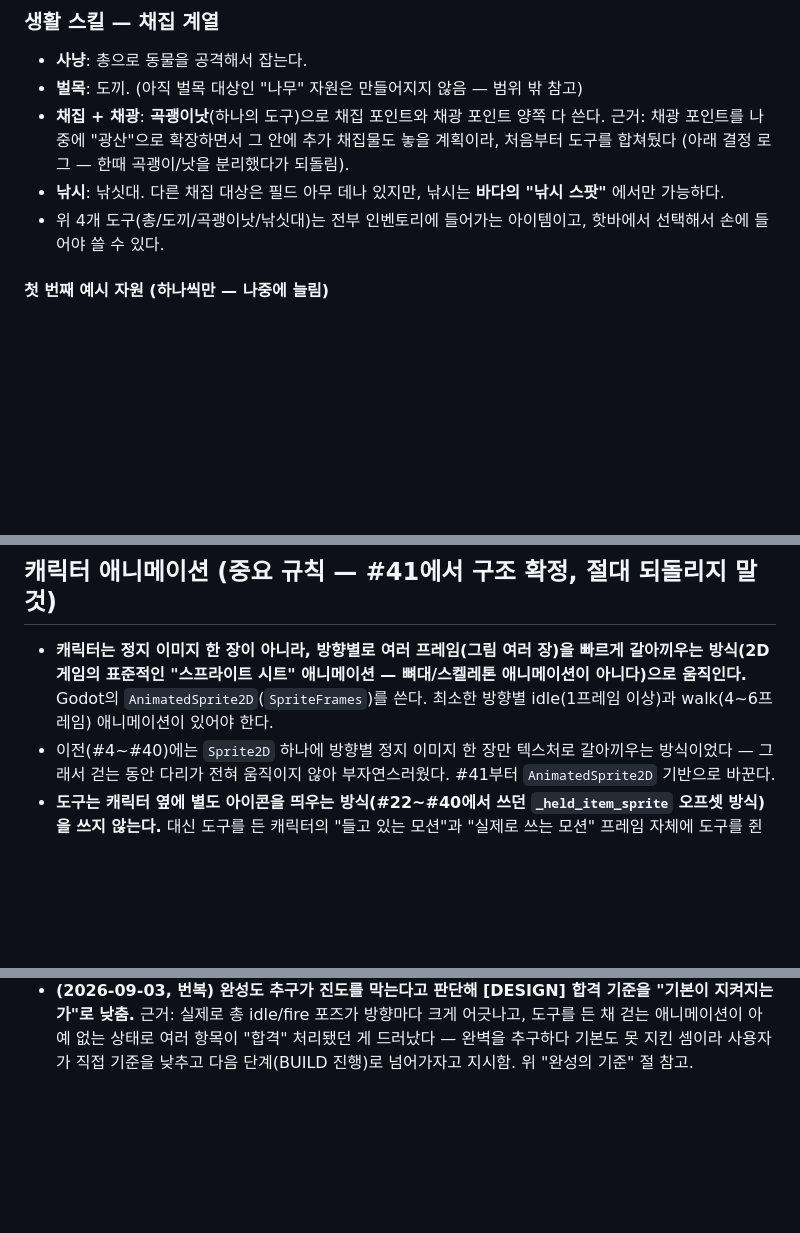
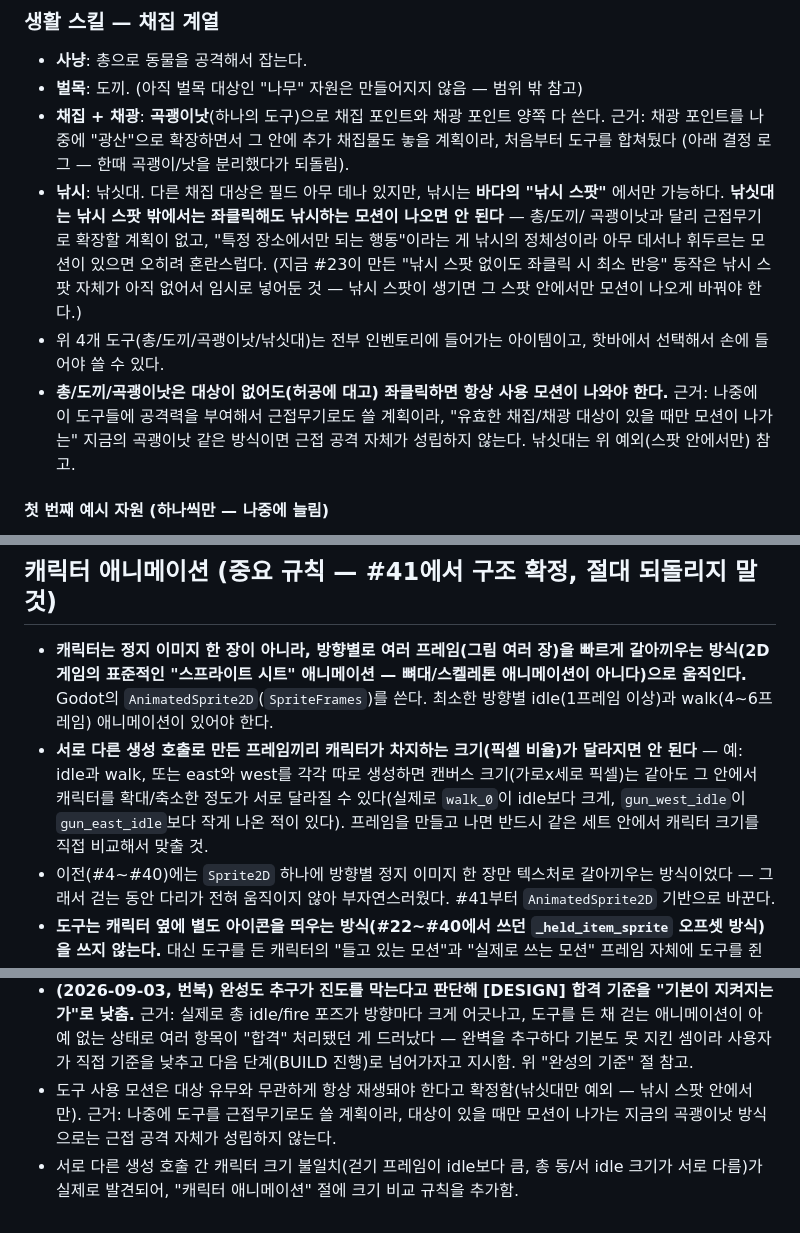
Before and after one commit to kimtuna/life_game, a Markdown page: docs/DESIGN.md, 3 parts joined by grey strips. Rendered like a GitHub page; blank space fills up the shorter version.

Commit message:
DESIGN.md: 도구 크기 일관성 규칙 + 낚싯대/근접무기 설계 명시
- 서로 다른 생성 호출(idle vs walk, east vs west)끼리 캐릭터 크기가
  달라지면 안 된다는 규칙 추가 — 실제로 걷기 프레임이 idle보다 크고,
  총 west idle이 east idle보다 작게 나온 것을 사용자가 발견함.
- 총/도끼/곡괭이낫은 대상 유무와 무관하게 항상 사용 모션이 나와야
  함을 확정(근접무기 확장 계획 근거). 낚싯대는 예외 — 낚시 스팟
  안에서만 모션이 나오게 할 것(낚시 스팟이 아직 없어 지금은 임시로
  최소 반응만 있음).

Co-Authored-By: Claude Sonnet 5 <noreply@anthropic.com>
Claude-Session: https://claude.ai/code/session_01WRLJnaD6gBhAtBMwUGeuJz

```diff
--- a/docs/DESIGN.md
+++ b/docs/DESIGN.md
@@ -118,8 +118,17 @@ INBOX.md 항목에 붙은 태그로 어떤 하네스가 처리할지 정해진
   근거: 채광 포인트를 나중에 "광산"으로 확장하면서 그 안에 추가 채집물도 놓을 계획이라,
   처음부터 도구를 합쳐뒀다 (아래 결정 로그 — 한때 곡괭이/낫을 분리했다가 되돌림).
 - **낚시**: 낚싯대. 다른 채집 대상은 필드 아무 데나 있지만, 낚시는 **바다의 "낚시 스팟"** 에서만 가능하다.
+  **낚싯대는 낚시 스팟 밖에서는 좌클릭해도 낚시하는 모션이 나오면 안 된다** — 총/도끼/
+  곡괭이낫과 달리 근접무기로 확장할 계획이 없고, "특정 장소에서만 되는 행동"이라는 게
+  낚시의 정체성이라 아무 데서나 휘두르는 모션이 있으면 오히려 혼란스럽다. (지금 #23이
+  만든 "낚시 스팟 없이도 좌클릭 시 최소 반응" 동작은 낚시 스팟 자체가 아직 없어서 임시로
+  넣어둔 것 — 낚시 스팟이 생기면 그 스팟 안에서만 모션이 나오게 바꿔야 한다.)
 - 위 4개 도구(총/도끼/곡괭이낫/낚싯대)는 전부 인벤토리에 들어가는 아이템이고, 핫바에서
   선택해서 손에 들어야 쓸 수 있다.
+- **총/도끼/곡괭이낫은 대상이 없어도(허공에 대고) 좌클릭하면 항상 사용 모션이 나와야
+  한다.** 근거: 나중에 이 도구들에 공격력을 부여해서 근접무기로도 쓸 계획이라, "유효한
+  채집/채광 대상이 있을 때만 모션이 나가는" 지금의 곡괭이낫 같은 방식이면 근접 공격
+  자체가 성립하지 않는다. 낚싯대는 위 예외(스팟 안에서만) 참고.
 
 #### 첫 번째 예시 자원 (하나씩만 — 나중에 늘림)
 - 작물(채집으로 얻는 씨앗 대상): **벼**
@@ -228,6 +237,11 @@ INBOX.md 항목에 붙은 태그로 어떤 하네스가 처리할지 정해진
   갈아끼우는 방식(2D 게임의 표준적인 "스프라이트 시트" 애니메이션 — 뼈대/스켈레톤
   애니메이션이 아니다)으로 움직인다.** Godot의 `AnimatedSprite2D`(`SpriteFrames`)를 쓴다.
   최소한 방향별 idle(1프레임 이상)과 walk(4~6프레임) 애니메이션이 있어야 한다.
+- **서로 다른 생성 호출로 만든 프레임끼리 캐릭터가 차지하는 크기(픽셀 비율)가 달라지면
+  안 된다** — 예: idle과 walk, 또는 east와 west를 각각 따로 생성하면 캔버스 크기(가로x세로
+  픽셀)는 같아도 그 안에서 캐릭터를 확대/축소한 정도가 서로 달라질 수 있다(실제로
+  `walk_0`이 idle보다 크게, `gun_west_idle`이 `gun_east_idle`보다 작게 나온 적이 있다).
+  프레임을 만들고 나면 반드시 같은 세트 안에서 캐릭터 크기를 직접 비교해서 맞출 것.
 - 이전(#4~#40)에는 `Sprite2D` 하나에 방향별 정지 이미지 한 장만 텍스처로 갈아끼우는
   방식이었다 — 그래서 걷는 동안 다리가 전혀 움직이지 않아 부자연스러웠다. #41부터
   `AnimatedSprite2D` 기반으로 바꾼다.
@@ -430,3 +444,8 @@ INBOX.md 항목에 붙은 태그로 어떤 하네스가 처리할지 정해진
   어긋나고, 도구를 든 채 걷는 애니메이션이 아예 없는 상태로 여러 항목이 "합격"
   처리됐던 게 드러났다 — 완벽을 추구하다 기본도 못 지킨 셈이라 사용자가 직접 기준을
   낮추고 다음 단계(BUILD 진행)로 넘어가자고 지시함. 위 "완성의 기준" 절 참고.
+- 도구 사용 모션은 대상 유무와 무관하게 항상 재생돼야 한다고 확정함(낚싯대만 예외 —
+  낚시 스팟 안에서만). 근거: 나중에 도구를 근접무기로도 쓸 계획이라, 대상이 있을 때만
+  모션이 나가는 지금의 곡괭이낫 방식으로는 근접 공격 자체가 성립하지 않는다.
+- 서로 다른 생성 호출 간 캐릭터 크기 불일치(걷기 프레임이 idle보다 큼, 총 동/서 idle
+  크기가 서로 다름)가 실제로 발견되어, "캐릭터 애니메이션" 절에 크기 비교 규칙을 추가함.
```
